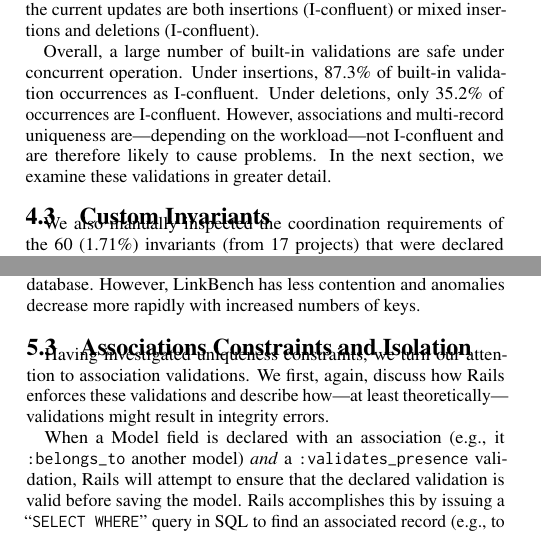
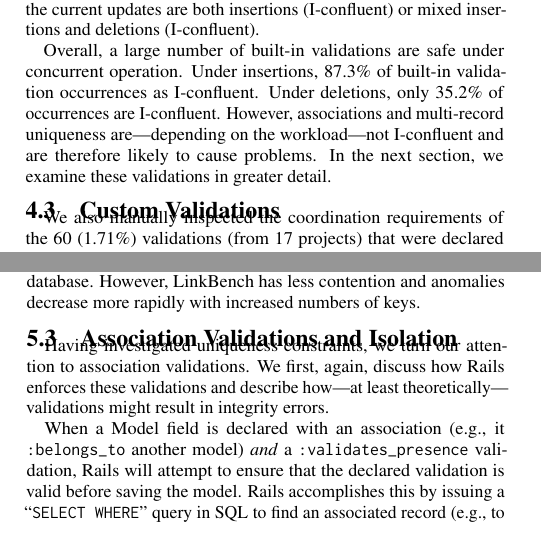
Before and after one commit to shamouda/safe-rails, a LaTeX paper (sigmod/feral-cc.tex, which reads sigmod/applications.tex, sigmod/evaluation.tex): two parts of the columns of pages 6 and 8 of 16, joined at a grey line, cut so that both start at the same text. Compiled offline with pdfLaTeX.

Commit message:
page breaks

```diff
--- a/sigmod/applications.tex
+++ b/sigmod/applications.tex
@@ -154,10 +154,10 @@ Other & 303 & \\\hline
 \label{table:builtins}
 \end{table}
 
-\subsection{Custom Invariants}
+\subsection{Custom Validations}
 
 We also manually inspected the coordination requirements of the 60
-(1.71\%) invariants (from 17 projects) that were declared as UDFs. 52
+(1.71\%) validations (from 17 projects) that were declared as UDFs. 52
 of these custom validations were declared inline via Rails's
 \texttt{validates\_each} syntax, while 8 were custom classes that
 implemented Rails's validation interface. 42 of 60 validations were
--- a/sigmod/evaluation.tex
+++ b/sigmod/evaluation.tex
@@ -249,8 +249,7 @@ rapidly with increased numbers of keys.
 \label{fig:pk-workload}
 \end{figure}
 
-
-\subsection{Associations Constraints and Isolation}
+\subsection{Association Validations and Isolation}
 
 Having investigated uniqueness constraints, we turn our attention to
 association validations. We first, again, discuss how Rails enforces
```
Also changed, not shown: sigmod/motivation.tex (+2 -0 lines), sigmod/evaluation.tex (2 more changed lines).
